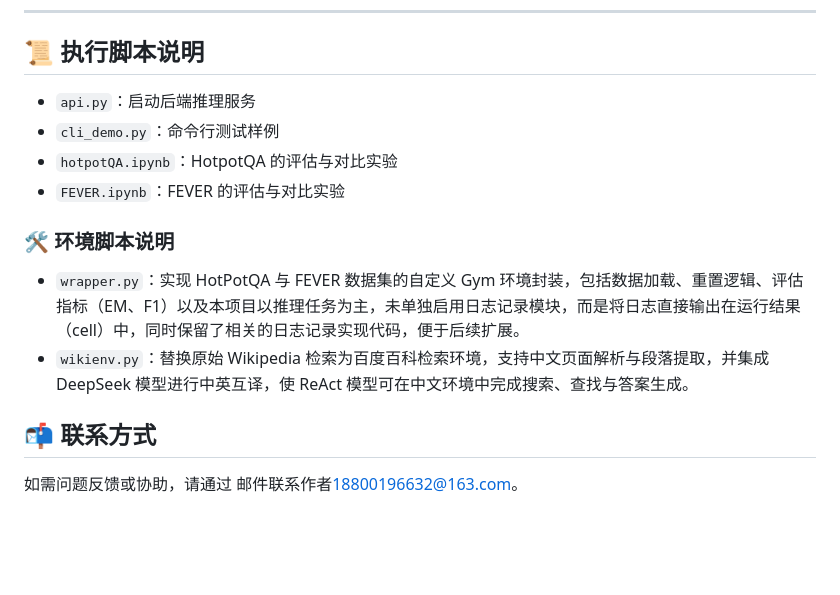
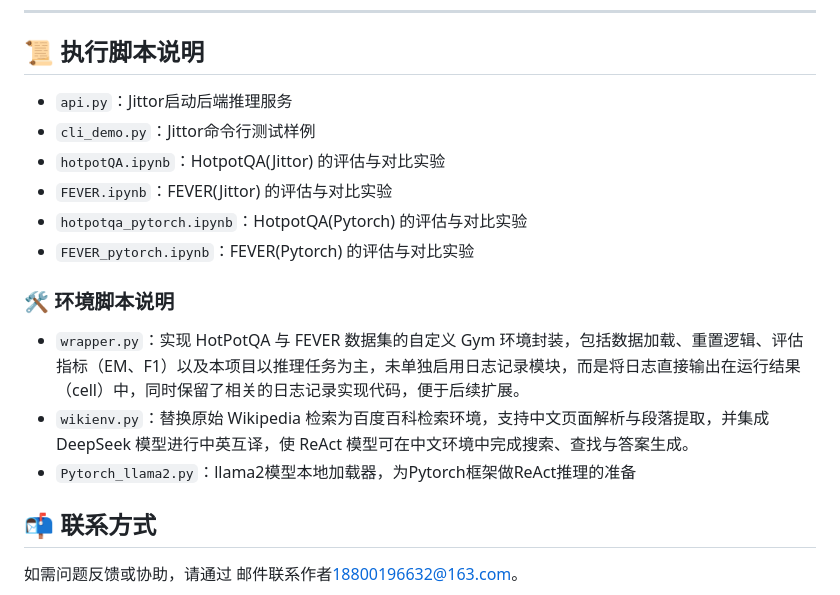
Before and after one commit to August-Liu2004/ReAct-Jittor, a Markdown page: README.md, the part around the change printed below. Rendered like a GitHub page; blank space fills up the shorter version.

```diff
--- a/README.md
+++ b/README.md
@@ -160,15 +207,20 @@ python api.py llama2
 
 ## 📜 执行脚本说明
 
-- `api.py`：启动后端推理服务
-- `cli_demo.py`：命令行测试样例
-- `hotpotQA.ipynb`：HotpotQA 的评估与对比实验
-- `FEVER.ipynb`：FEVER 的评估与对比实验
+- `api.py`：Jittor启动后端推理服务
+- `cli_demo.py`：Jittor命令行测试样例
+- `hotpotQA.ipynb`：HotpotQA(Jittor) 的评估与对比实验
+- `FEVER.ipynb`：FEVER(Jittor) 的评估与对比实验
+- `hotpotqa_pytorch.ipynb`：HotpotQA(Pytorch) 的评估与对比实验
+- `FEVER_pytorch.ipynb`：FEVER(Pytorch) 的评估与对比实验
+
 
 ### 🛠 环境脚本说明
 
 - `wrapper.py`：实现 HotPotQA 与 FEVER 数据集的自定义 Gym 环境封装，包括数据加载、重置逻辑、评估指标（EM、F1）以及本项目以推理任务为主，未单独启用日志记录模块，而是将日志直接输出在运行结果（cell）中，同时保留了相关的日志记录实现代码，便于后续扩展。
 - `wikienv.py`：替换原始 Wikipedia 检索为百度百科检索环境，支持中文页面解析与段落提取，并集成 DeepSeek 模型进行中英互译，使 ReAct 模型可在中文环境中完成搜索、查找与答案生成。
+- `Pytorch_llama2.py`：llama2模型本地加载器，为Pytorch框架做ReAct推理的准备
+
 
 ## 📬 联系方式
 
```
Also changed, not shown: other parts of README.md (+62 -15 lines).
